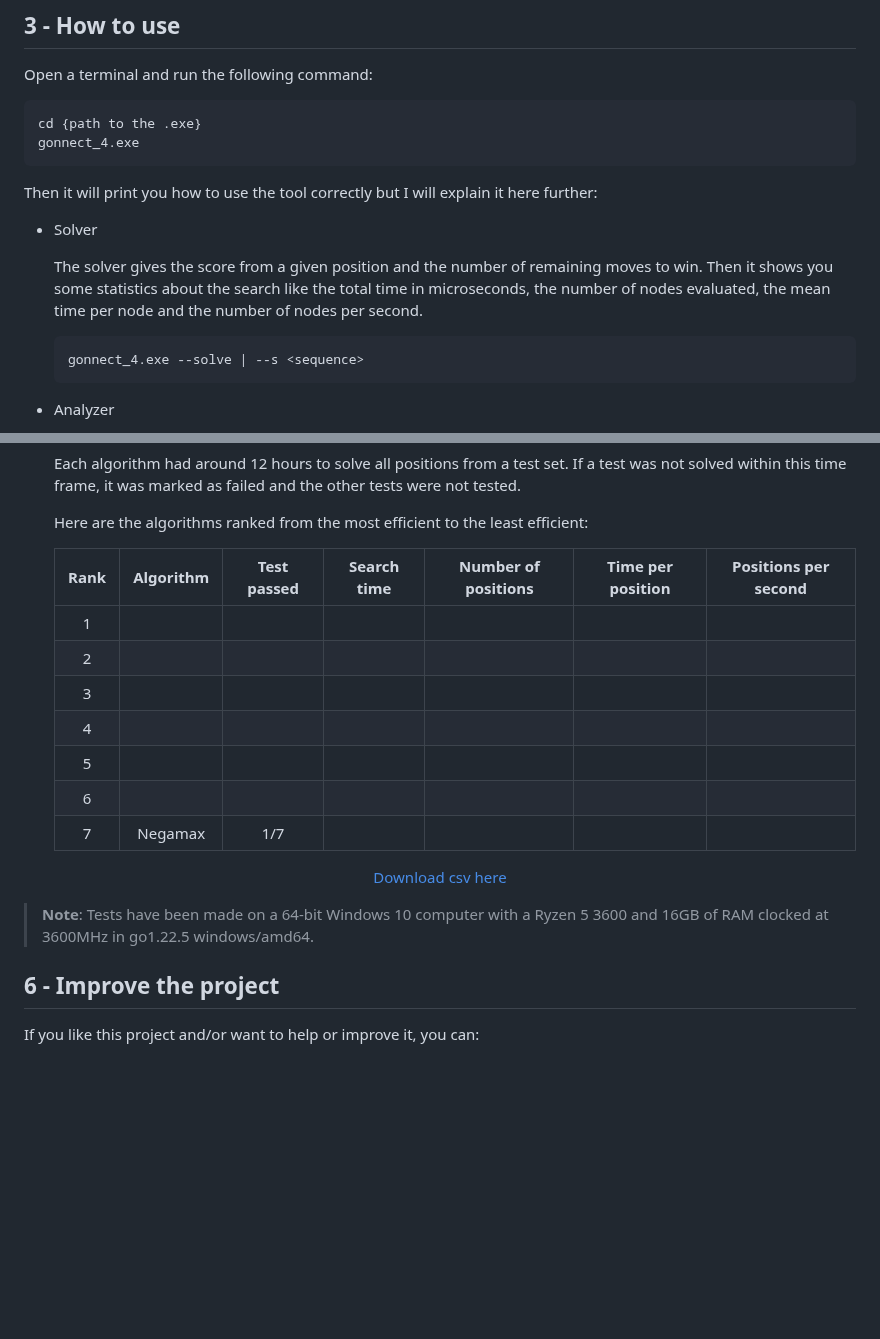
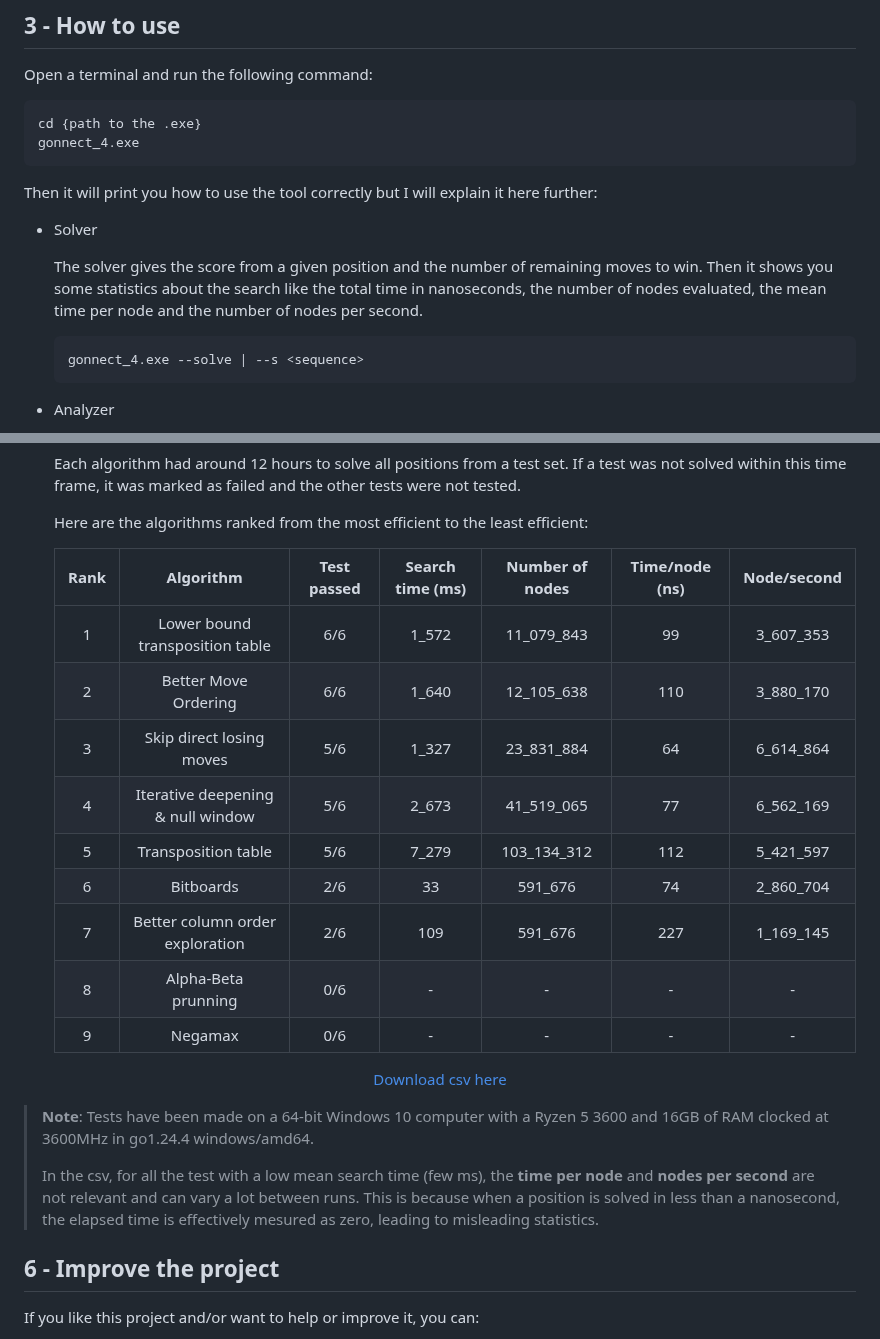
Before and after one commit to Pietot/Gonnect-4, a Markdown page: README.md, 2 parts joined by grey strips. GitHub-like rendering; blank space fills up the shorter version.

````diff
--- a/README.md
+++ b/README.md
@@ -57,7 +57,7 @@ Then it will print you how to use the tool correctly but I will explain it here
 
 - Solver
 
-  The solver gives the score from a given position and the number of remaining moves to win. Then it shows you some statistics about the search like the total time in microseconds, the number of nodes evaluated, the mean time per node and the number of nodes per second.
+  The solver gives the score from a given position and the number of remaining moves to win. Then it shows you some statistics about the search like the total time in nanoseconds, the number of nodes evaluated, the mean time per node and the number of nodes per second.
 
   ```bash
   gonnect_4.exe --solve | --s <sequence>
@@ -159,14 +159,16 @@ Then it will print you how to use the tool correctly but I will explain it here
 
   Here are the algorithms ranked from the most efficient to the least efficient:
 
-  | Rank | Algorithm | Test passed | Search time | Number of positions | Time per position | Positions per second |
-  | :--: | :-------: | :---------: | :---------: | :-----------------: | :---------------: | -------------------- |
-  |  1   |           |             |             |                     |                   |                      |
-  |  2   |           |             |             |                     |                   |                      |
-  |  3   |           |             |             |                     |                   |                      |
-  |  4   |           |             |             |                     |                   |                      |
-  |  5   |           |             |             |                     |                   |                      |
-  |  6   |           |             |             |                     |                   |                      |
-  |  7   |  Negamax  |     1/7     |             |                     |                   |                      |
+  | Rank |             Algorithm             | Test passed | Search time (ms) | Number of nodes | Time/node (ns) | Node/second |
+  | :--: | :-------------------------------: | :---------: | :--------------: | :-------------: | :------------: | :---------: |
+  |  1   |  Lower bound transposition table  |     6/6     |      1_572       |   11_079_843    |       99       |  3_607_353  |
+  |  2   |       Better Move Ordering        |     6/6     |      1_640       |   12_105_638    |      110       |  3_880_170  |
+  |  3   |     Skip direct losing moves      |     5/6     |      1_327       |   23_831_884    |       64       |  6_614_864  |
+  |  4   | Iterative deepening & null window |     5/6     |      2_673       |   41_519_065    |       77       |  6_562_169  |
+  |  5   |        Transposition table        |     5/6     |      7_279       |   103_134_312   |      112       |  5_421_597  |
+  |  6   |             Bitboards             |     2/6     |        33        |     591_676     |       74       |  2_860_704  |
+  |  7   |  Better column order exploration  |     2/6     |       109        |     591_676     |      227       |  1_169_145  |
+  |  8   |        Alpha-Beta prunning        |     0/6     |        -         |        -        |       -        |      -      |
+  |  9   |              Negamax              |     0/6     |        -         |        -        |       -        |      -      |
 
 <p align="center">
@@ -174,6 +176,8 @@ Then it will print you how to use the tool correctly but I will explain it here
 </p>
 
-> **Note**: Tests have been made on a 64-bit Windows 10 computer with a Ryzen 5 3600 and 16GB of RAM clocked at 3600MHz in go1.22.5 windows/amd64.
+> **Note**: Tests have been made on a 64-bit Windows 10 computer with a Ryzen 5 3600 and 16GB of RAM clocked at 3600MHz in go1.24.4 windows/amd64.
+>
+> In the csv, for all the test with a low mean search time (few ms), the **time per node** and **nodes per second** are not relevant and can vary a lot between runs. This is because when a position is solved in less than a nanosecond, the elapsed time is effectively mesured as zero, leading to misleading statistics.
 
 ## 6 - Improve the project
 
````
Also changed, not shown: other parts of README.md (+1 -1 lines).
